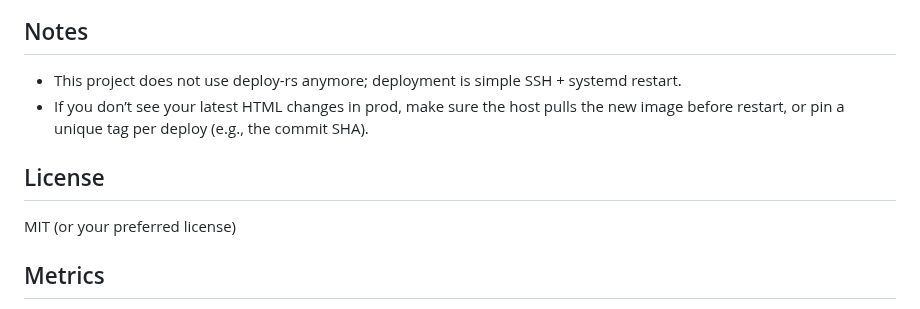
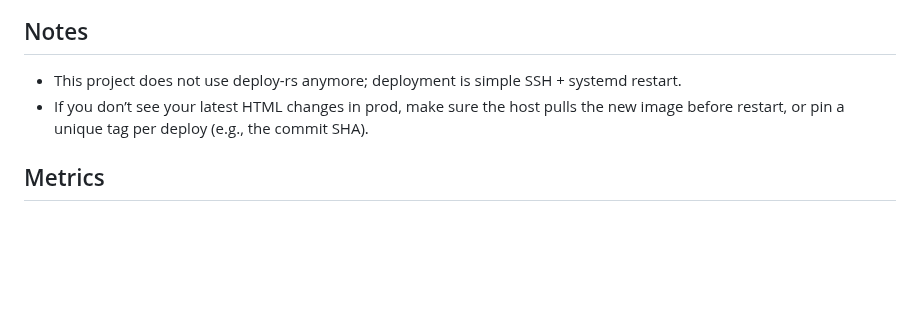
Before and after one commit to SahajJain01/fixed-calendar, a Markdown page: README.md, the part around the change. GitHub-like rendering; blank space fills up the shorter version.

```diff
--- a/README.md
+++ b/README.md
@@ -135,10 +135,6 @@ flowchart LR
 - This project does not use deploy-rs anymore; deployment is simple SSH + systemd restart.
 - If you don’t see your latest HTML changes in prod, make sure the host pulls the new image before restart, or pin a unique tag per deploy (e.g., the commit SHA).
 
-## License
-
-MIT (or your preferred license)
-
 ## Metrics
 
 - Endpoint: Prometheus scrapes `GET /metrics` on the same HTTP port.
```
